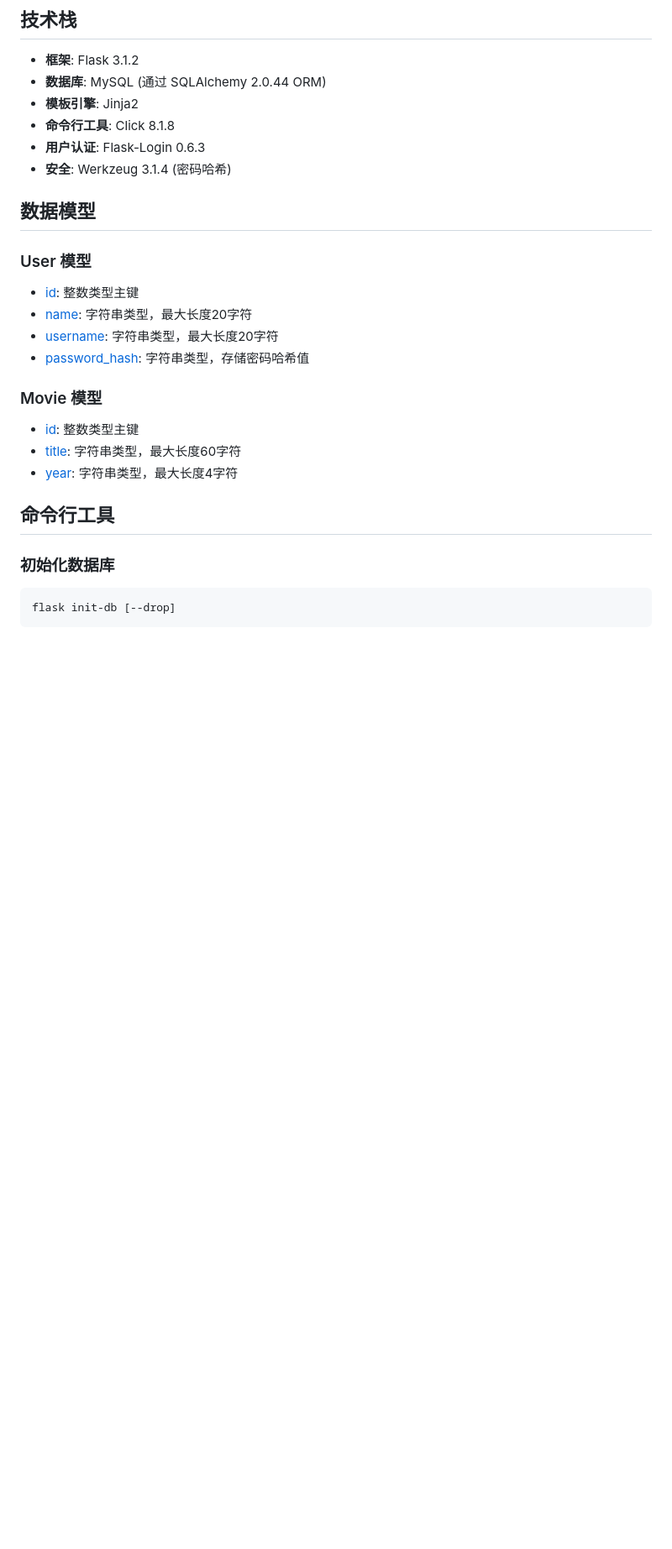
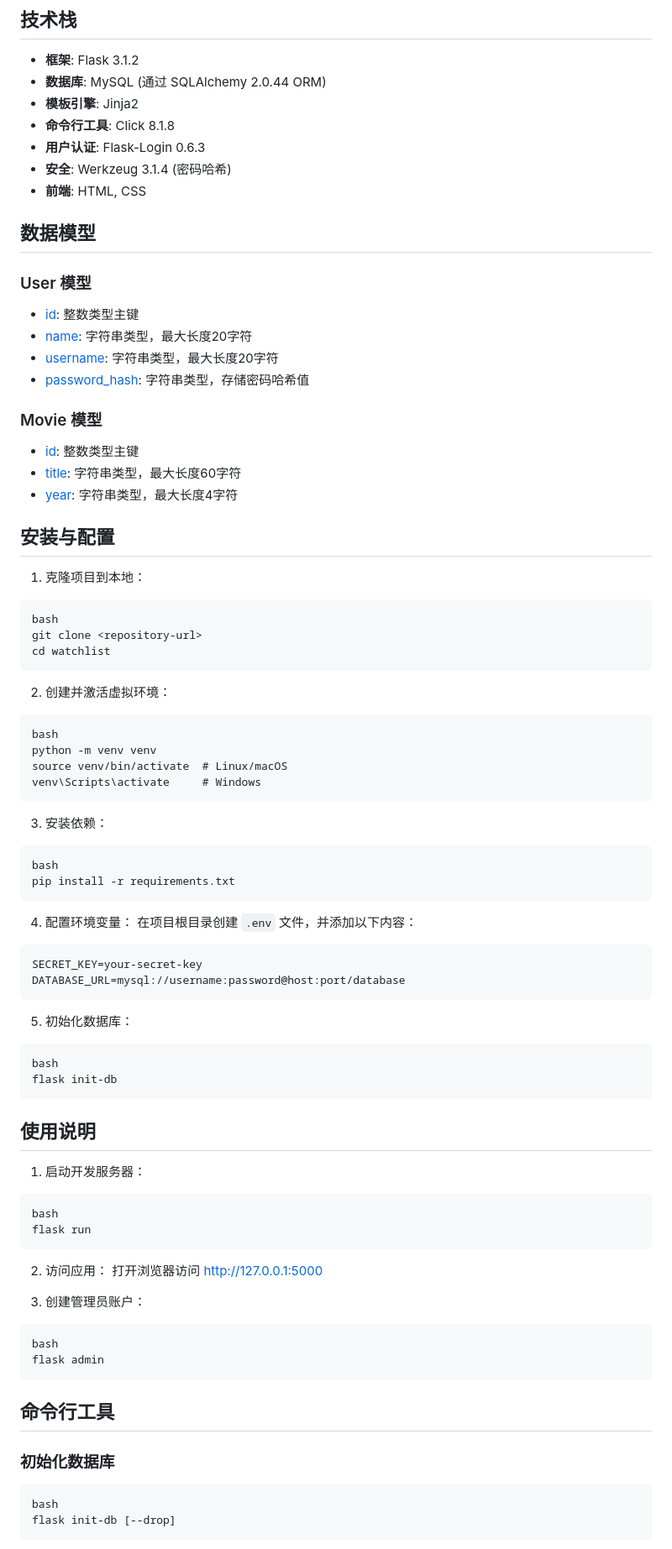
Before and after one commit to xundui/watchlist, a Markdown page: README.md, the part around the change printed below. Shown: that part at 84% size. Drawn GitHub-style; blank space fills up the shorter version.

````diff
--- a/README.md
+++ b/README.md
@@ -22,6 +37,7 @@
 - **命令行工具**: Click 8.1.8
 - **用户认证**: Flask-Login 0.6.3
 - **安全**: Werkzeug 3.1.4 (密码哈希)
+- **前端**: HTML, CSS
 
 ## 数据模型
 
@@ -38,7 +54,54 @@
 
+## 安装与配置
+
+1. 克隆项目到本地：
+```
+bash
+git clone <repository-url>
+cd watchlist
+```
+2. 创建并激活虚拟环境：
+```
+bash
+python -m venv venv
+source venv/bin/activate  # Linux/macOS
+venv\Scripts\activate     # Windows
+```
+3. 安装依赖：
+```
+bash
+pip install -r requirements.txt
+```
+4. 配置环境变量：
+   在项目根目录创建 `.env` 文件，并添加以下内容：
+```
+SECRET_KEY=your-secret-key
+DATABASE_URL=mysql://username:password@host:port/database
+```
+5. 初始化数据库：
+```
+bash
+flask init-db
+```
+## 使用说明
+
+1. 启动开发服务器：
+```
+bash
+flask run
+```
+2. 访问应用：
+   打开浏览器访问 http://127.0.0.1:5000
+
+3. 创建管理员账户：
+```
+bash
+flask admin
+```
 ## 命令行工具
 
 ### 初始化数据库
-```bash
+```
+bash
 flask init-db [--drop]
 ```
````
Also changed, not shown: other parts of README.md (+52 -86 lines).
